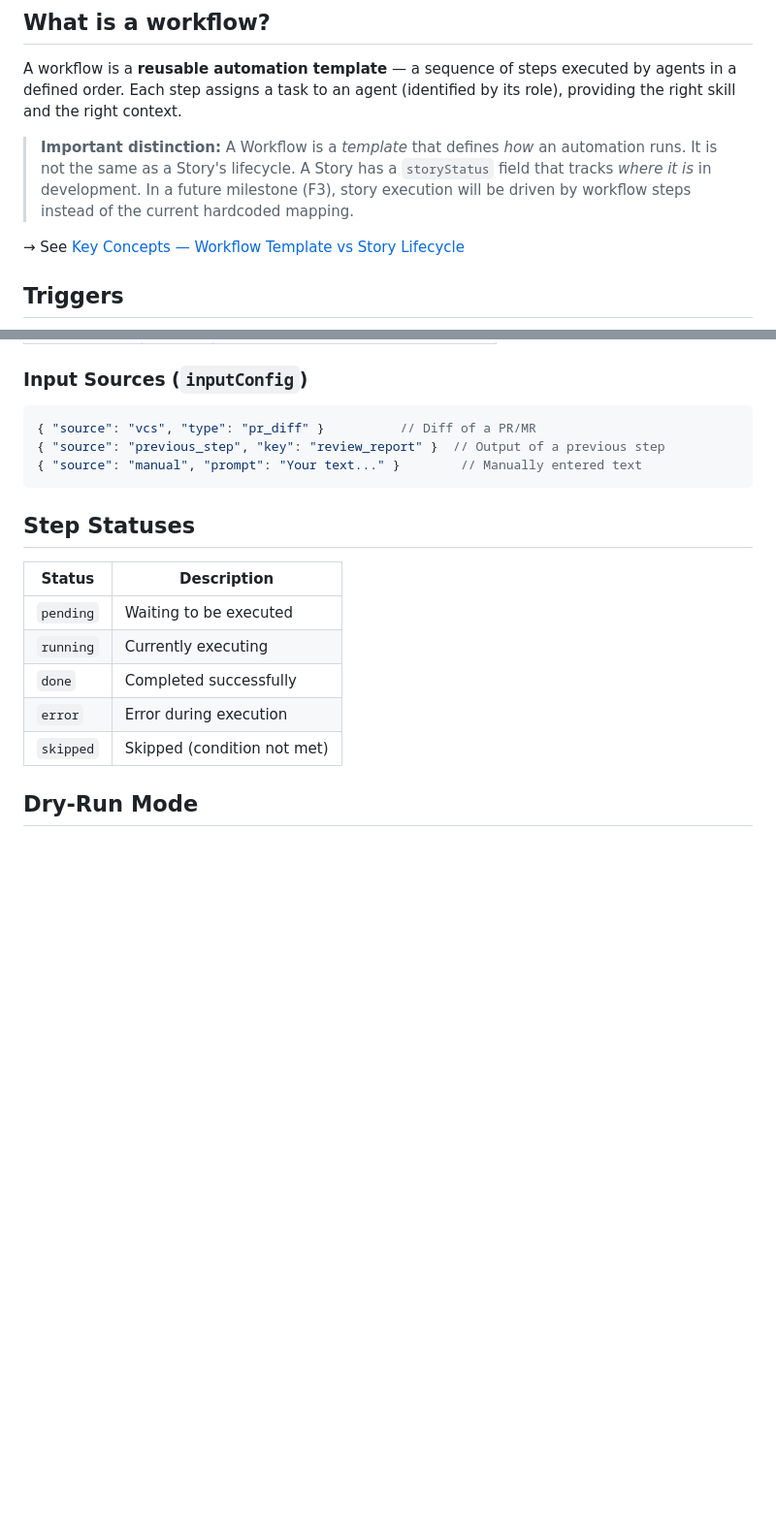
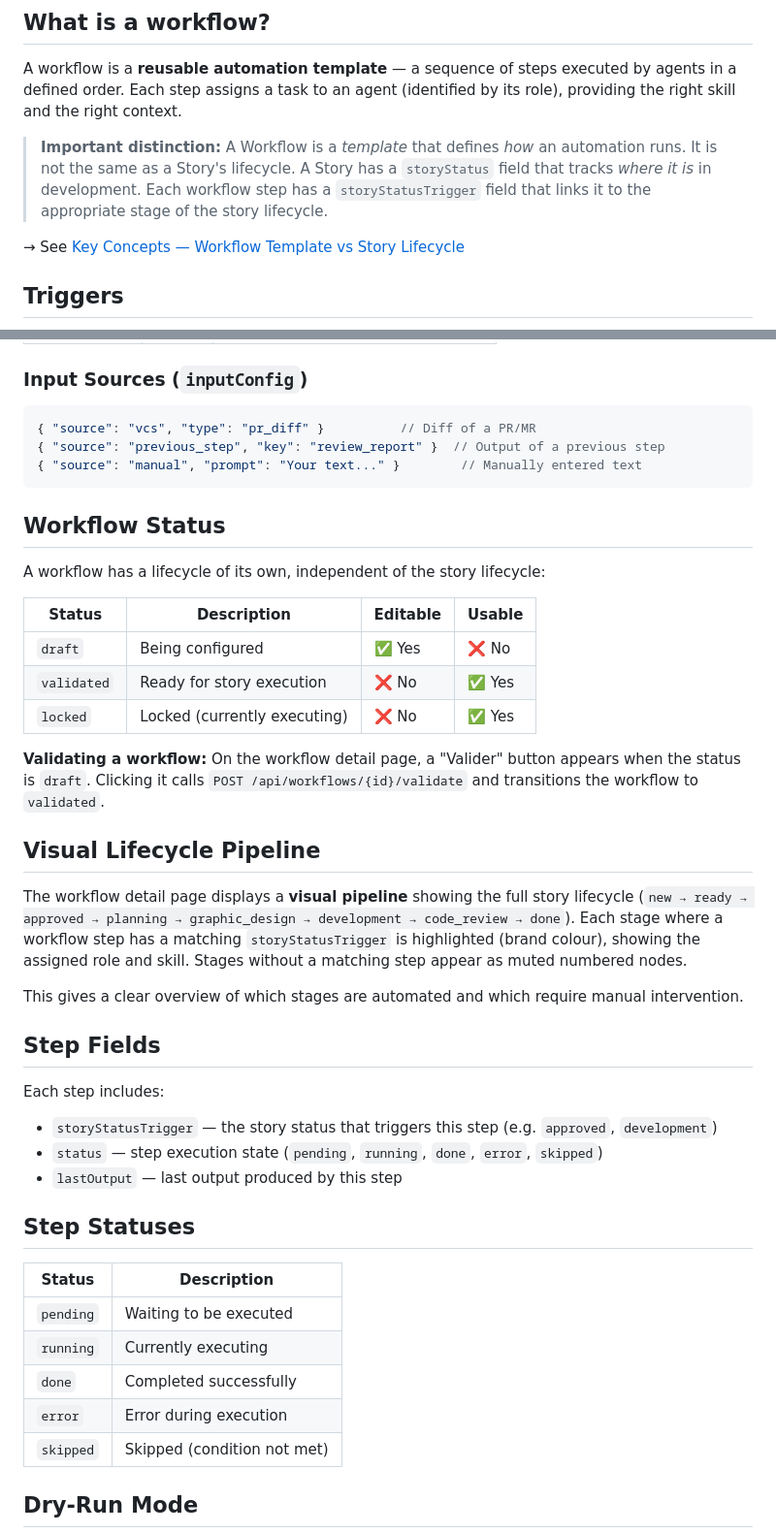
Before and after one commit to Cartman34/somanagent, a Markdown page: doc/functional/workflows.md, 2 parts joined by grey strips. Shown at 97% size. Rendered like a GitHub page; blank space fills up the shorter version.

````diff
--- a/doc/functional/workflows.md
+++ b/doc/functional/workflows.md
@@ -6,7 +6,7 @@
 
 A workflow is a **reusable automation template** — a sequence of steps executed by agents in a defined order. Each step assigns a task to an agent (identified by its role), providing the right skill and the right context.
 
-> **Important distinction:** A Workflow is a *template* that defines *how* an automation runs. It is not the same as a Story's lifecycle. A Story has a `storyStatus` field that tracks *where it is* in development. In a future milestone (F3), story execution will be driven by workflow steps instead of the current hardcoded mapping.
+> **Important distinction:** A Workflow is a *template* that defines *how* an automation runs. It is not the same as a Story's lifecycle. A Story has a `storyStatus` field that tracks *where it is* in development. Each workflow step has a `storyStatusTrigger` field that links it to the appropriate stage of the story lifecycle.
 
 → See [Key Concepts — Workflow Template vs Story Lifecycle](concepts.md#workflow-template-vs-story-lifecycle)
 
@@ -84,6 +84,31 @@ Then add the steps (to be defined).
 { "source": "manual", "prompt": "Your text..." }        // Manually entered text
 ```
 
+## Workflow Status
+
+A workflow has a lifecycle of its own, independent of the story lifecycle:
+
+| Status | Description | Editable | Usable |
+|---|---|---|---|
+| `draft` | Being configured | ✅ Yes | ❌ No |
+| `validated` | Ready for story execution | ❌ No | ✅ Yes |
+| `locked` | Locked (currently executing) | ❌ No | ✅ Yes |
+
+**Validating a workflow:** On the workflow detail page, a "Valider" button appears when the status is `draft`. Clicking it calls `POST /api/workflows/{id}/validate` and transitions the workflow to `validated`.
+
+## Visual Lifecycle Pipeline
+
+The workflow detail page displays a **visual pipeline** showing the full story lifecycle (`new → ready → approved → planning → graphic_design → development → code_review → done`). Each stage where a workflow step has a matching `storyStatusTrigger` is highlighted (brand colour), showing the assigned role and skill. Stages without a matching step appear as muted numbered nodes.
+
+This gives a clear overview of which stages are automated and which require manual intervention.
+
+## Step Fields
+
+Each step includes:
+- `storyStatusTrigger` — the story status that triggers this step (e.g. `approved`, `development`)
+- `status` — step execution state (`pending`, `running`, `done`, `error`, `skipped`)
+- `lastOutput` — last output produced by this step
+
 ## Step Statuses
 
 | Status | Description |
````
Also changed, not shown: CLAUDE.md (+39 -36 lines), doc/technical/api.md (+14 -0 lines).
